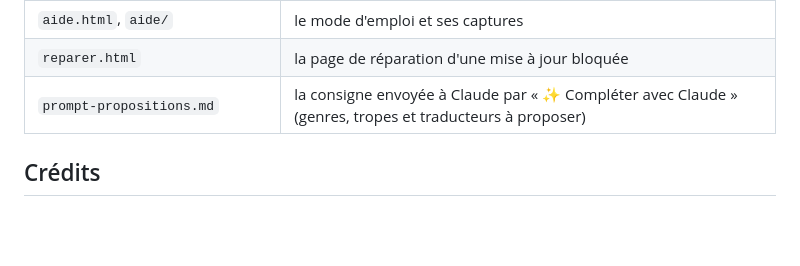
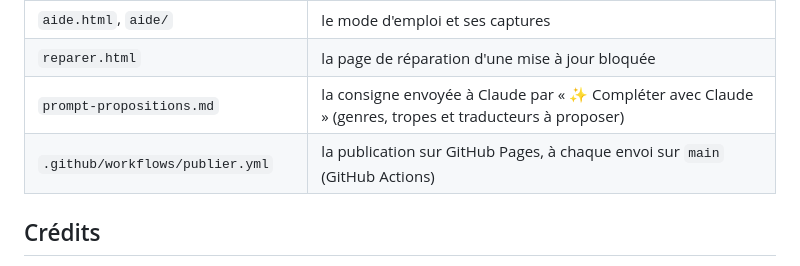
Before and after one commit to AlineMASSON/grimoire, a Markdown page: README.md, the part around the change. Rendered like a GitHub page; blank space fills up the shorter version.

Commit message:
README : le fichier de publication
Co-Authored-By: Claude Opus 5.5 <noreply@anthropic.com>

```diff
--- a/README.md
+++ b/README.md
@@ -56,6 +56,7 @@ Il contient l'appli publiée sur GitHub Pages :
 | `aide.html`, `aide/` | le mode d'emploi et ses captures |
 | `reparer.html` | la page de réparation d'une mise à jour bloquée |
 | `prompt-propositions.md` | la consigne envoyée à Claude par « ✨ Compléter avec Claude » (genres, tropes et traducteurs à proposer) |
+| `.github/workflows/publier.yml` | la publication sur GitHub Pages, à chaque envoi sur `main` (GitHub Actions) |
 
 ## Crédits
 
```
